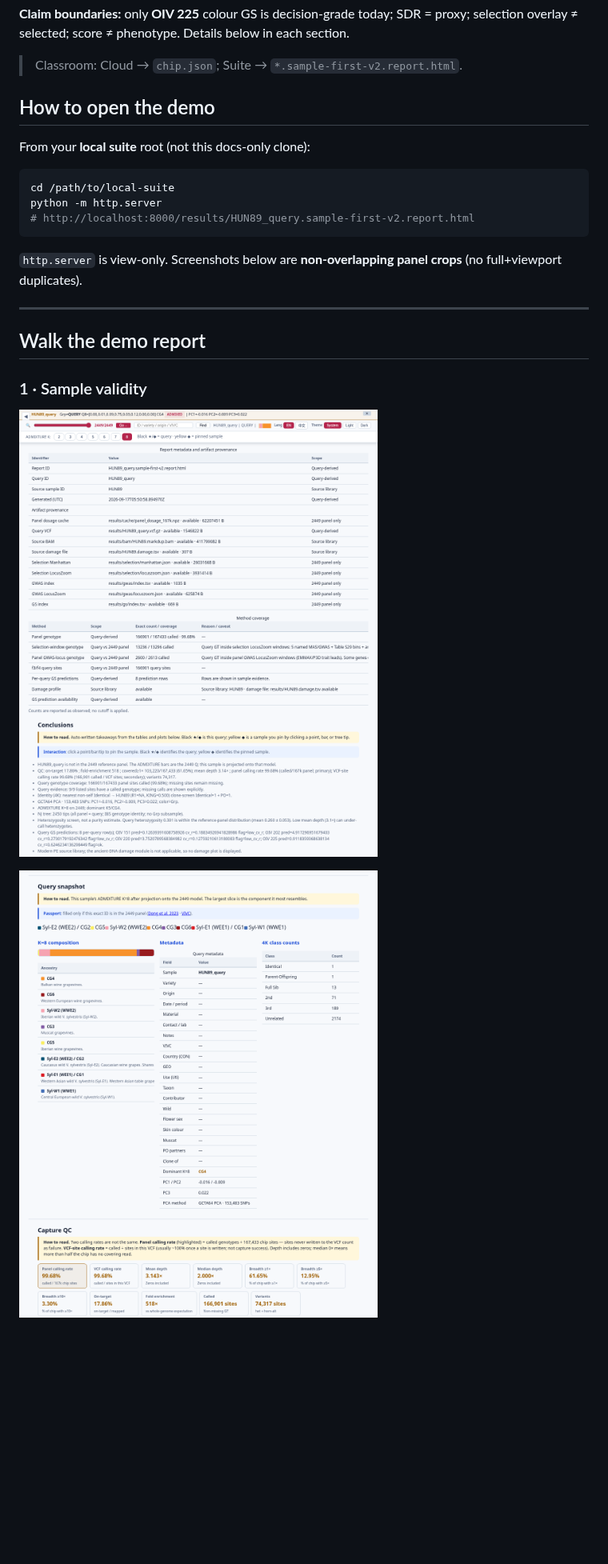
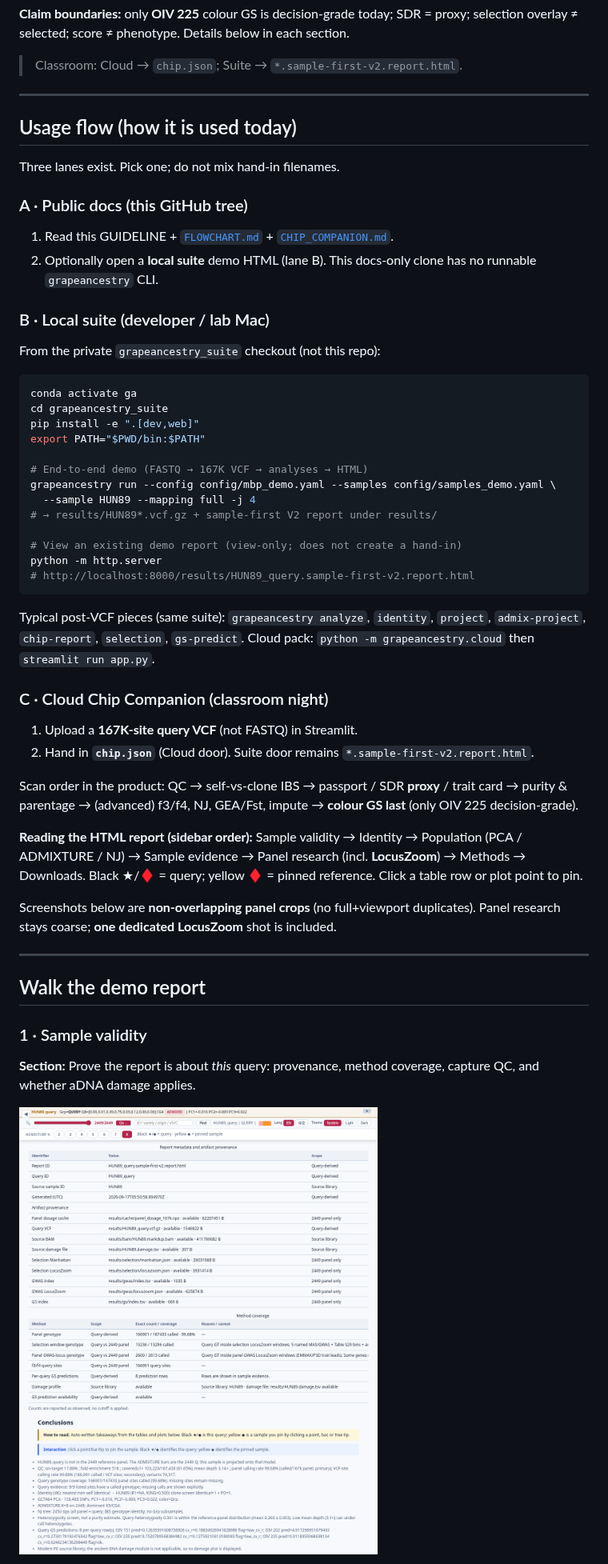
Before and after one commit to Xuzhen-Li/grapeancestry, a Markdown page: docs/GUIDELINE.md, the part around one of its changes. Shown at 80% size. Drawn GitHub-style; blank space fills up the shorter version.

````diff
--- a/docs/GUIDELINE.md
+++ b/docs/GUIDELINE.md
@@ -19,17 +19,49 @@ Diagram: [`flowchart_vs1_analysis_v2.png`](flowchart_vs1_analysis_v2.png) · [`F
 
 > Classroom: Cloud → `chip.json`; Suite → `*.sample-first-v2.report.html`.
 
-## How to open the demo
+---
 
-From your **local suite** root (not this docs-only clone):
+## Usage flow (how it is used today)
+
+Three lanes exist. Pick one; do not mix hand-in filenames.
+
+### A · Public docs (this GitHub tree)
+
+1. Read this GUIDELINE + [`FLOWCHART.md`](FLOWCHART.md) + [`CHIP_COMPANION.md`](CHIP_COMPANION.md).
+2. Optionally open a **local suite** demo HTML (lane B). This docs-only clone has no runnable `grapeancestry` CLI.
+
+### B · Local suite (developer / lab Mac)
+
+From the private `grapeancestry_suite` checkout (not this repo):
 
 ```bash
-cd /path/to/local-suite
+conda activate ga
+cd grapeancestry_suite
+pip install -e ".[dev,web]"
+export PATH="$PWD/bin:$PATH"
+
+# End-to-end demo (FASTQ → 167K VCF → analyses → HTML)
+grapeancestry run --config config/mbp_demo.yaml --samples config/samples_demo.yaml \
+  --sample HUN89 --mapping full -j 4
+# → results/HUN89*.vcf.gz + sample-first V2 report under results/
+
+# View an existing demo report (view-only; does not create a hand-in)
 python -m http.server
 # http://localhost:8000/results/HUN89_query.sample-first-v2.report.html
 ```
 
-`http.server` is view-only. Screenshots below are **non-overlapping panel crops** (no full+viewport duplicates).
+Typical post-VCF pieces (same suite): `grapeancestry analyze`, `identity`, `project`, `admix-project`, `chip-report`, `selection`, `gs-predict`. Cloud pack: `python -m grapeancestry.cloud` then `streamlit run app.py`.
+
+### C · Cloud Chip Companion (classroom night)
+
+1. Upload a **167K-site query VCF** (not FASTQ) in Streamlit.
+2. Hand in **`chip.json`** (Cloud door). Suite door remains `*.sample-first-v2.report.html`.
+
+Scan order in the product: QC → self-vs-clone IBS → passport / SDR **proxy** / trait card → purity & parentage → (advanced) f3/f4, NJ, GEA/Fst, impute → **colour GS last** (only OIV 225 decision-grade).
+
+**Reading the HTML report (sidebar order):** Sample validity → Identity → Population (PCA / ADMIXTURE / NJ) → Sample evidence → Panel research (incl. **LocusZoom**) → Methods → Downloads. Black ★/♦ = query; yellow ♦ = pinned reference. Click a table row or plot point to pin.
+
+Screenshots below are **non-overlapping panel crops** (no full+viewport duplicates). Panel research stays coarse; **one dedicated LocusZoom** shot is included.
 
 ---
 
@@ -37,7 +69,7 @@ python -m http.server
 
 ### 1 · Sample validity
 
-![validity 1](guideline_shots/panels/01_sample_validity_01.png)
+**Section:** Prove the report is about *this* query: provenance, method coverage, capture QC, and whether aDNA damage applies.
 
-![validity 2](guideline_shots/panels/01_sample_validity_02.png)
+![validity 1 — metadata and conclusions](guideline_shots/panels/01_sample_validity_01.png)
 
````
Also changed, not shown: other parts of docs/GUIDELINE.md (+63 -17 lines), README.md (+18 -9 lines), docs/guideline_shots/panels/05_locuszoom.png (added).
